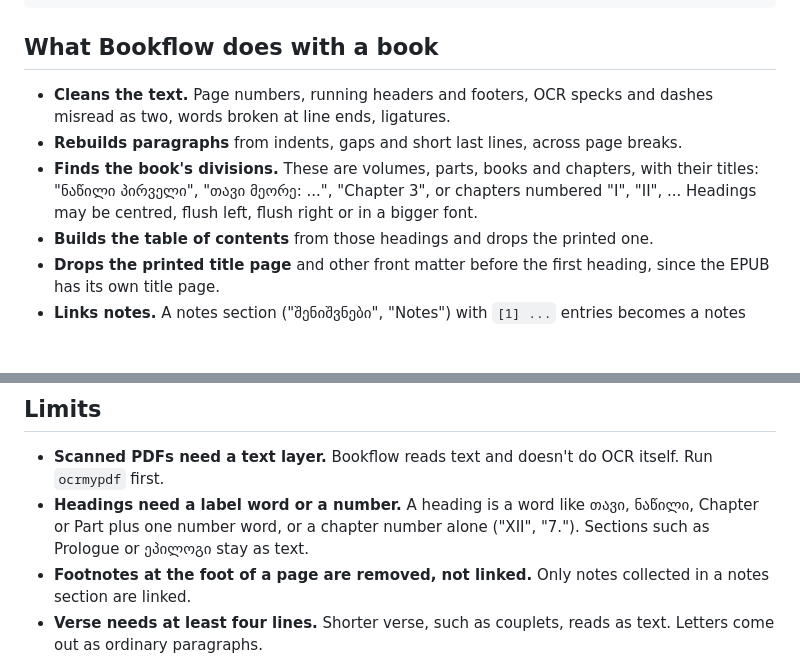
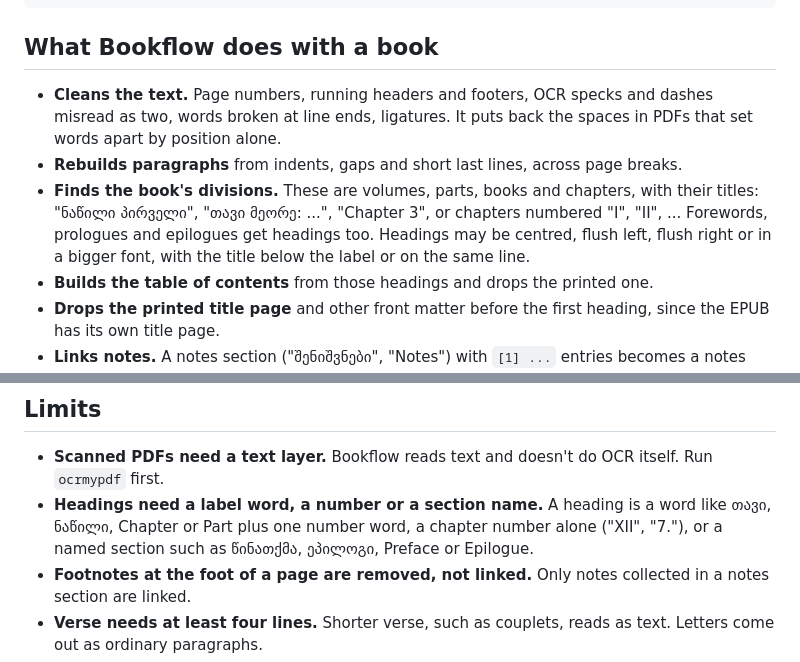
Before and after one commit to andriaberi/Bookflow, a Markdown page: README.md, 2 parts joined by grey strips. Rendered like a GitHub page; blank space fills up the shorter version.

```diff
--- a/README.md
+++ b/README.md
@@ -82,11 +82,14 @@ bookflow ucxo.pdf --title "უცხო" --author "ალბერ კამი
 ## What Bookflow does with a book
 
 - **Cleans the text.** Page numbers, running headers and footers, OCR specks and
-  dashes misread as two, words broken at line ends, ligatures.
+  dashes misread as two, words broken at line ends, ligatures. It puts back the spaces
+  in PDFs that set words apart by position alone.
 - **Rebuilds paragraphs** from indents, gaps and short last lines, across page breaks.
 - **Finds the book's divisions.** These are volumes, parts, books and chapters, with
   their titles: "ნაწილი პირველი", "თავი მეორე: ...", "Chapter 3", or chapters numbered
-  "I", "II", ... Headings may be centred, flush left, flush right or in a bigger font.
+  "I", "II", ... Forewords, prologues and epilogues get headings too. Headings may be
+  centred, flush left, flush right or in a bigger font, with the title below the label
+  or on the same line.
 - **Builds the table of contents** from those headings and drops the printed one.
 - **Drops the printed title page** and other front matter before the first heading,
   since the EPUB has its own title page.
@@ -102,9 +105,9 @@ bookflow ucxo.pdf --title "უცხო" --author "ალბერ კამი
 
 - **Scanned PDFs need a text layer.** Bookflow reads text and doesn't do OCR itself.
   Run `ocrmypdf` first.
-- **Headings need a label word or a number.** A heading is a word like თავი, ნაწილი,
-  Chapter or Part plus one number word, or a chapter number alone ("XII", "7.").
-  Sections such as Prologue or ეპილოგი stay as text.
+- **Headings need a label word, a number or a section name.** A heading is a word like
+  თავი, ნაწილი, Chapter or Part plus one number word, a chapter number alone ("XII",
+  "7."), or a named section such as წინათქმა, ეპილოგი, Preface or Epilogue.
 - **Footnotes at the foot of a page are removed, not linked.** Only notes collected in
   a notes section are linked.
 - **Verse needs at least four lines.** Shorter verse, such as couplets, reads as text.
```
Also changed, not shown: docs/development.md (+4 -1 lines), docs/how-it-works.md (+38 -7 lines).
